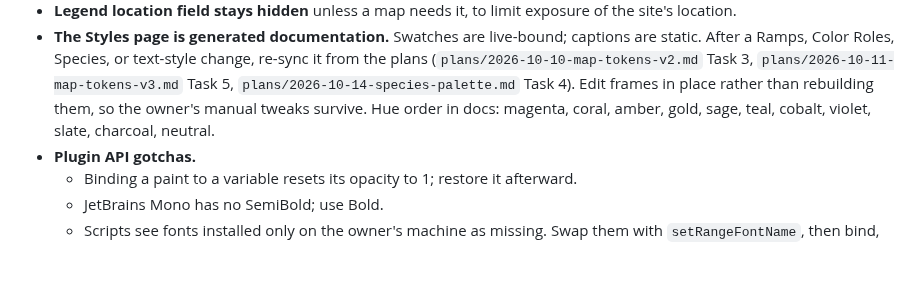
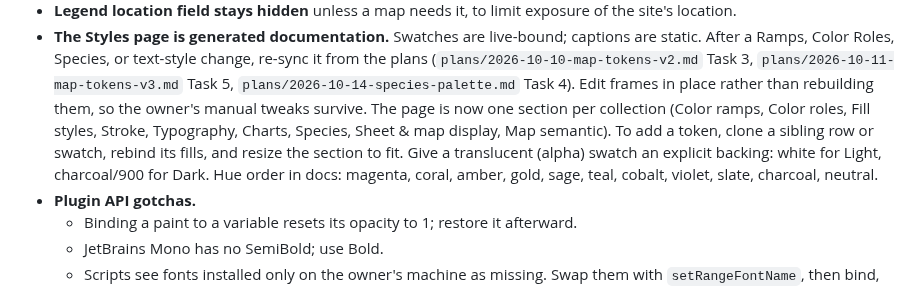
Before and after one commit to keser/site-toolkit, a Markdown page: CLAUDE.md, the part around the change. Rendered like a GitHub page; blank space fills up the shorter version.

Commit message:
CLAUDE.md: Styles page section layout and how to add token rows
Co-Authored-By: Claude Opus 5.5 <noreply@anthropic.com>

```diff
--- a/CLAUDE.md
+++ b/CLAUDE.md
@@ -105,7 +105,10 @@ settled.
   After a Ramps, Color Roles, Species, or text-style change, re-sync it from the plans
   (`plans/2026-10-10-map-tokens-v2.md` Task 3, `plans/2026-10-11-map-tokens-v3.md` Task 5,
   `plans/2026-10-14-species-palette.md` Task 4). Edit frames in place rather than rebuilding them,
-  so the owner's manual tweaks survive. Hue order in docs: magenta, coral, amber, gold, sage, teal,
+  so the owner's manual tweaks survive. The page is now one section per collection (Color ramps, Color roles,
+  Fill styles, Stroke, Typography, Charts, Species, Sheet & map display, Map semantic). To add a
+  token, clone a sibling row or swatch, rebind its fills, and resize the section to fit. Give a
+  translucent (alpha) swatch an explicit backing: white for Light, charcoal/900 for Dark. Hue order in docs: magenta, coral, amber, gold, sage, teal,
   cobalt, violet, slate, charcoal, neutral.
 - **Plugin API gotchas.**
   - Binding a paint to a variable resets its opacity to 1; restore it afterward.
```
